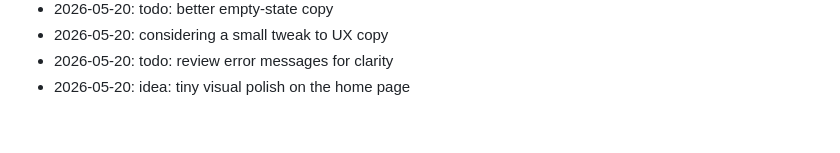
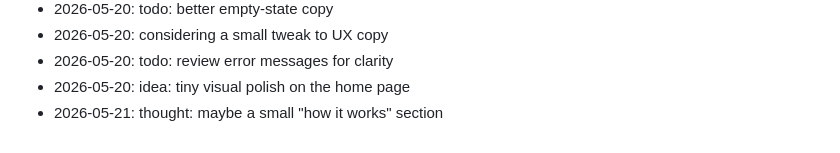
Before and after one commit to dhitalmonster-hub/letter-drop, a Markdown page: NOTES.md, the part around the change. GitHub-like rendering.

Commit message:
docs: append to notes

```diff
--- a/NOTES.md
+++ b/NOTES.md
@@ -96,3 +96,4 @@ Dev journal — informal.
 - 2026-05-20: considering a small tweak to UX copy
 - 2026-05-20: todo: review error messages for clarity
 - 2026-05-20: idea: tiny visual polish on the home page
+- 2026-05-21: thought: maybe a small "how it works" section
```
